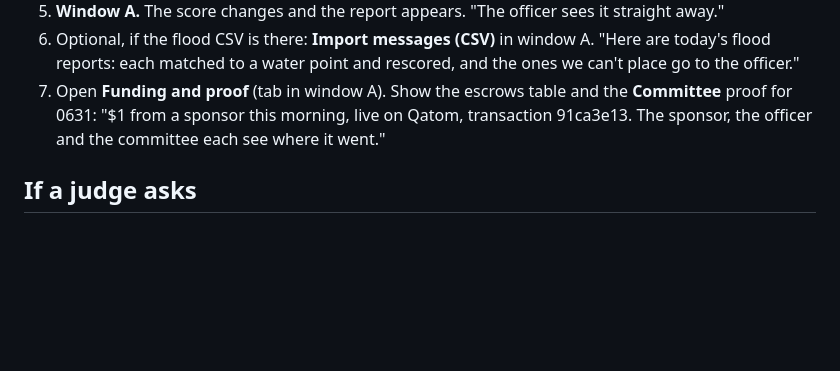
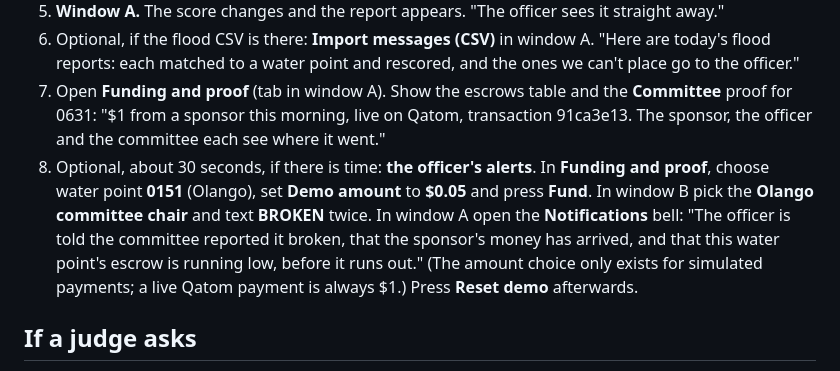
Before and after one commit to StarwaterHeaven/AquaSentinel, a Markdown page: docs/DEMO-SCRIPT.md, the part around the change. Rendered like a GitHub page; blank space fills up the shorter version.

Commit message:
Demo script: optional step showing the officer notifications and the running-low alert
Co-Authored-By: Claude Sonnet 5.5 <noreply@anthropic.com>
Claude-Session: https://claude.ai/code/session_01C2TAJJRwNbvERMRfswb1Fz

```diff
--- a/docs/DEMO-SCRIPT.md
+++ b/docs/DEMO-SCRIPT.md
@@ -39,6 +39,7 @@ Presenter: **Vladyslav**. Committee phone: **Ruth**, if she is there. Otherwise
 5. **Window A.** The score changes and the report appears. "The officer sees it straight away."
 6. Optional, if the flood CSV is there: **Import messages (CSV)** in window A. "Here are today's flood reports: each matched to a water point and rescored, and the ones we can't place go to the officer."
 7. Open **Funding and proof** (tab in window A). Show the escrows table and the **Committee** proof for 0631: "$1 from a sponsor this morning, live on Qatom, transaction 91ca3e13. The sponsor, the officer and the committee each see where it went."
+8. Optional, about 30 seconds, if there is time: **the officer's alerts**. In **Funding and proof**, choose water point **0151** (Olango), set **Demo amount** to **$0.05** and press **Fund**. In window B pick the **Olango committee chair** and text **BROKEN** twice. In window A open the **Notifications** bell: "The officer is told the committee reported it broken, that the sponsor's money has arrived, and that this water point's escrow is running low, before it runs out." (The amount choice only exists for simulated payments; a live Qatom payment is always $1.) Press **Reset demo** afterwards.
 
 ## If a judge asks
 
```
